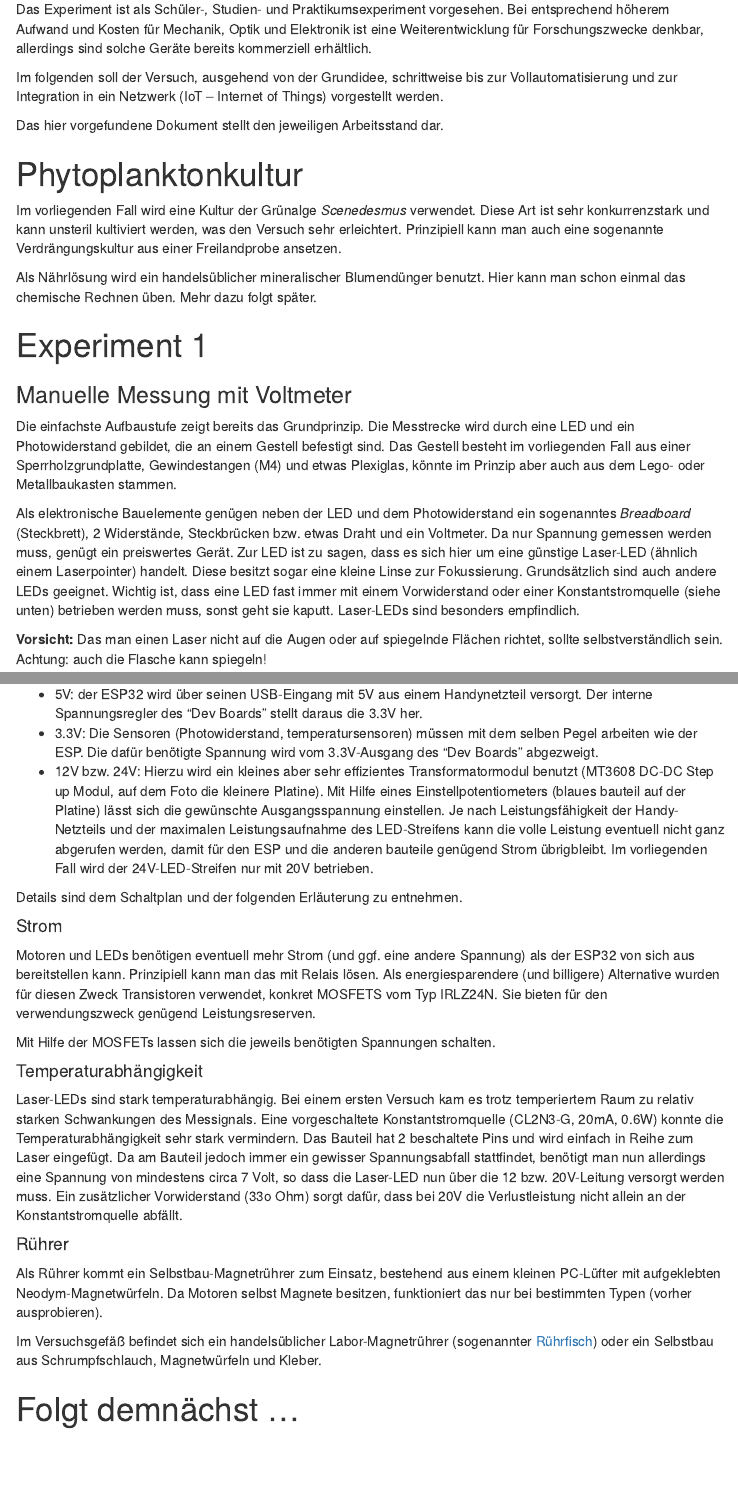
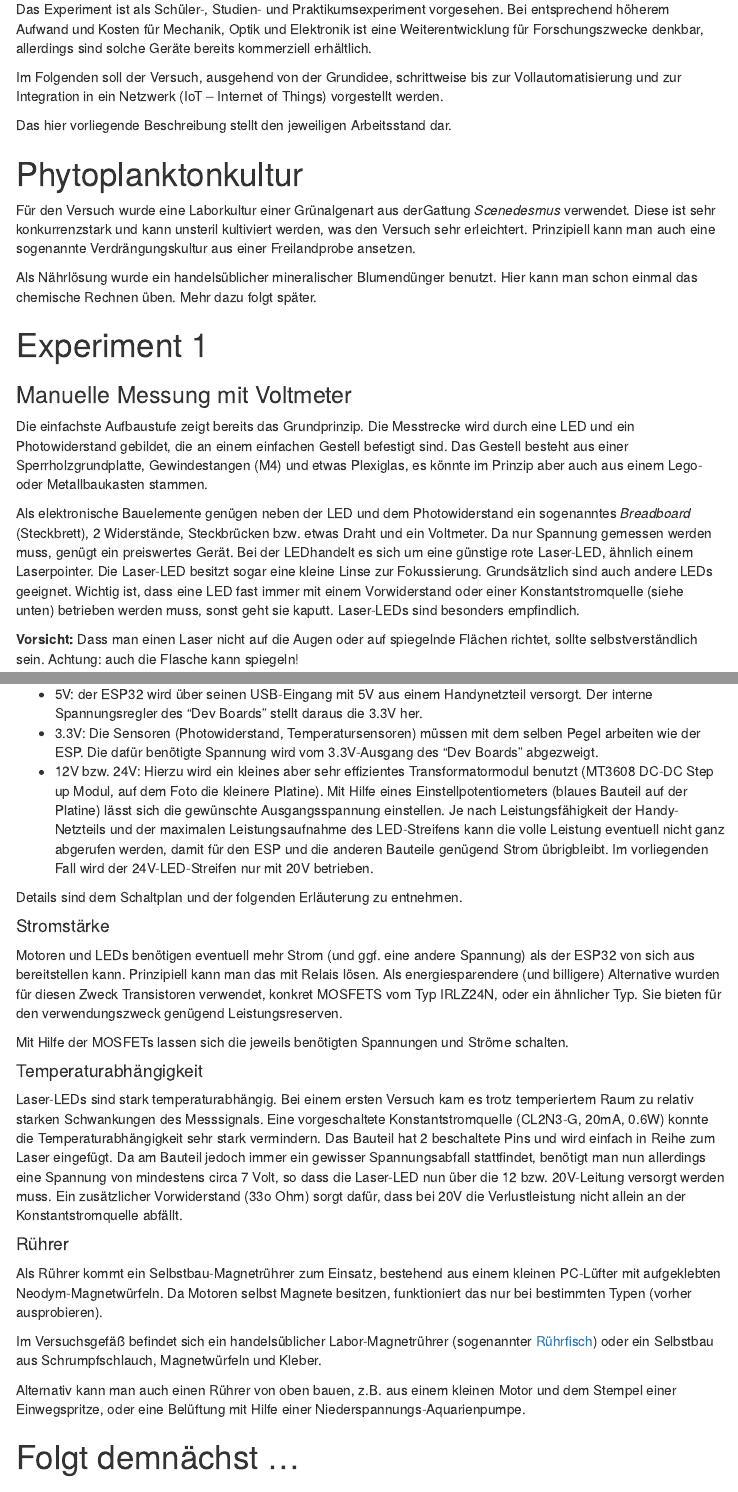
Before and after one commit to tpetzoldt/growthlab, an R Markdown document (doc/versuchsaufbau.Rmd): the page in a window 1100 px wide, from 360 px down, and a second part further down, joined at a grey line. The pictures show the output file doc/versuchsaufbau.html that the author committed with the source, opened offline; menus at the side of the page are left out.

Commit message:
wording only

```diff
--- a/doc/versuchsaufbau.Rmd
+++ b/doc/versuchsaufbau.Rmd
@@ -32,21 +32,17 @@ Bei entsprechend höherem Aufwand und Kosten für Mechanik, Optik und Elektronik
 ist eine Weiterentwicklung für Forschungszwecke denkbar, allerdings sind
 solche Geräte bereits kommerziell erhältlich.
 
-Im folgenden soll der Versuch, ausgehend von der Grundidee, schrittweise bis zur
+Im Folgenden soll der Versuch, ausgehend von der Grundidee, schrittweise bis zur
 Vollautomatisierung und zur Integration in ein Netzwerk (IoT -- Internet of Things)
 vorgestellt werden.
 
-Das hier vorgefundene Dokument stellt den jeweiligen Arbeitsstand dar.
+Das hier vorliegende Beschreibung stellt den jeweiligen Arbeitsstand dar.
 
 # Phytoplanktonkultur
 
-Im vorliegenden Fall wird eine Kultur der Grünalge *Scenedesmus* verwendet. Diese
-Art ist sehr konkurrenzstark und kann unsteril kultiviert werden, was den Versuch sehr
-erleichtert. Prinzipiell kann man auch eine sogenannte Verdrängungskultur aus einer
-Freilandprobe ansetzen.
+Für den Versuch wurde eine Laborkultur einer Grünalgenart aus derGattung *Scenedesmus* verwendet. Diese ist sehr konkurrenzstark und kann unsteril kultiviert werden, was den Versuch sehr erleichtert. Prinzipiell kann man auch eine sogenannte Verdrängungskultur aus einer Freilandprobe ansetzen.
 
-Als Nährlösung wird ein handelsüblicher mineralischer Blumendünger
-benutzt. Hier kann man schon einmal das chemische Rechnen üben. Mehr dazu folgt später.
+Als Nährlösung wurde ein handelsüblicher mineralischer Blumendünger benutzt. Hier kann man schon einmal das chemische Rechnen üben. Mehr dazu folgt später.
 
 # Experiment 1
 
@@ -54,15 +50,13 @@ benutzt. Hier kann man schon einmal das chemische Rechnen üben. Mehr dazu folgt
 
 Die einfachste Aufbaustufe zeigt bereits das Grundprinzip. Die Messtrecke wird durch eine
 LED und ein Photowiderstand gebildet, die an einem
-Gestell befestigt sind. Das Gestell besteht im vorliegenden Fall aus einer Sperrholzgrundplatte,
-Gewindestangen (M4) und etwas Plexiglas, könnte im Prinzip aber auch aus dem Lego- oder Metallbaukasten stammen.
+einfachen Gestell befestigt sind. Das Gestell besteht aus einer Sperrholzgrundplatte,
+Gewindestangen (M4) und etwas Plexiglas, es könnte im Prinzip aber auch aus einem Lego- oder Metallbaukasten stammen.
 
-Als elektronische Bauelemente genügen neben der LED und dem Photowiderstand ein sogenanntes *Breadboard* (Steckbrett),
-2 Widerstände, Steckbrücken bzw. etwas Draht und ein Voltmeter. Da nur Spannung gemessen werden muss, genügt ein preiswertes Gerät. Zur LED ist zu sagen, dass es sich hier um eine günstige Laser-LED (ähnlich einem Laserpointer) handelt.
-Diese besitzt sogar eine kleine Linse zur Fokussierung. Grundsätzlich sind auch andere LEDs geeignet. Wichtig ist, dass
-eine LED fast immer mit einem Vorwiderstand oder einer Konstantstromquelle (siehe unten) betrieben werden muss, sonst geht sie kaputt. Laser-LEDs sind besonders empfindlich.
+Als elektronische Bauelemente genügen neben der LED und dem Photowiderstand ein sogenanntes *Breadboard* (Steckbrett), 2 Widerstände, Steckbrücken bzw. etwas Draht und ein Voltmeter. Da nur Spannung gemessen werden muss, genügt ein preiswertes Gerät. Bei der LEDhandelt es sich um eine günstige rote Laser-LED, ähnlich einem Laserpointer.
+Die Laser-LED besitzt sogar eine kleine Linse zur Fokussierung. Grundsätzlich sind auch andere LEDs geeignet. Wichtig ist, dass eine LED fast immer mit einem Vorwiderstand oder einer Konstantstromquelle (siehe unten) betrieben werden muss, sonst geht sie kaputt. Laser-LEDs sind besonders empfindlich.
 
-**Vorsicht:** Das man einen Laser nicht auf die Augen oder auf spiegelnde Flächen
+**Vorsicht:** Dass man einen Laser nicht auf die Augen oder auf spiegelnde Flächen
 richtet, sollte selbstverständlich sein. Achtung: auch die Flasche kann spiegeln!
 
 Die grüne Farbe der Probe zeigt eine hohe Konzentration gegen Ende eines
@@ -275,29 +267,28 @@ Diese unterschiedlichen Anforderungen wurden wie folgt gelöst.
 
 * 5V: der ESP32 wird über seinen USB-Eingang mit 5V aus einem Handynetzteil versorgt.
   Der interne Spannungsregler des "Dev Boards" stellt daraus die 3.3V her.
-* 3.3V: Die Sensoren (Photowiderstand, temperatursensoren) müssen mit dem selben
+* 3.3V: Die Sensoren (Photowiderstand, Temperatursensoren) müssen mit dem selben
 Pegel arbeiten wie der ESP. Die dafür benötigte Spannung wird vom 3.3V-Ausgang
 des "Dev Boards" abgezweigt.
 * 12V bzw. 24V: Hierzu wird ein kleines aber sehr effizientes Transformatormodul
 benutzt (MT3608 DC-DC Step up Modul, auf dem Foto die kleinere Platine).
-Mit Hilfe eines Einstellpotentiometers (blaues bauteil auf der Platine)
-lässt sich die gewünschte Ausgangsspannung einstellen. Je nach Leistungsfähigkeit der Handy-Netzteils und der maximalen Leistungsaufnahme des LED-Streifens kann die volle Leistung eventuell nicht ganz abgerufen werden, damit für den ESP und die anderen bauteile genügend Strom übrigbleibt. Im vorliegenden Fall wird der 24V-LED-Streifen nur mit 20V betrieben.
+Mit Hilfe eines Einstellpotentiometers (blaues Bauteil auf der Platine)
+lässt sich die gewünschte Ausgangsspannung einstellen. Je nach Leistungsfähigkeit der Handy-Netzteils und der maximalen Leistungsaufnahme des LED-Streifens kann die volle Leistung eventuell nicht ganz abgerufen werden, damit für den ESP und die anderen Bauteile genügend Strom übrigbleibt. Im vorliegenden Fall wird der 24V-LED-Streifen nur mit 20V betrieben.
 
 Details sind dem Schaltplan und der folgenden Erläuterung zu entnehmen.
 
-#### Strom
+#### Stromstärke
 
 Motoren und LEDs benötigen eventuell mehr Strom (und ggf. eine andere Spannung)
 als der ESP32 von sich aus bereitstellen kann. Prinzipiell kann man das mit Relais lösen.
-Als energiesparendere (und billigere) Alternative wurden für diesen Zweck Transistoren verwendet,
-konkret MOSFETS vom Typ IRLZ24N. Sie bieten für den verwendungszweck genügend Leistungsreserven.
+Als energiesparendere (und billigere) Alternative wurden für diesen Zweck Transistoren verwendet, konkret MOSFETS vom Typ IRLZ24N, oder ein ähnlicher Typ. Sie bieten für den verwendungszweck genügend Leistungsreserven.
 
-Mit Hilfe der MOSFETs lassen sich die jeweils benötigten Spannungen schalten.
+Mit Hilfe der MOSFETs lassen sich die jeweils benötigten Spannungen und Ströme schalten.
 
 #### Temperaturabhängigkeit
 
 Laser-LEDs sind stark temperaturabhängig. Bei einem ersten Versuch kam es trotz
-temperiertem Raum zu relativ starken Schwankungen des Messignals. Eine vorgeschaltete
+temperiertem Raum zu relativ starken Schwankungen des Messsignals. Eine vorgeschaltete
 Konstantstromquelle (CL2N3-G, 20mA, 0.6W) konnte die Temperaturabhängigkeit sehr stark vermindern.
 Das Bauteil hat 2 beschaltete Pins und wird einfach in Reihe zum Laser eingefügt.
 Da am Bauteil jedoch immer ein gewisser Spannungsabfall stattfindet, benötigt
@@ -316,9 +307,13 @@ Im Versuchsgefäß befindet sich ein handelsüblicher Labor-Magnetrührer
 (sogenannter [Rührfisch](https://de.wikipedia.org/wiki/Magnetr%C3%BChrer))
 oder ein Selbstbau aus Schrumpfschlauch, Magnetwürfeln und Kleber.
 
+Alternativ kann man auch einen Rührer von oben bauen, z.B. aus einem kleinen Motor und dem Stempel einer Einwegspritze, oder eine Belüftung mit Hilfe einer Niederspannungs-Aquarienpumpe.
+
 # Folgt demnächst ...
 
 ## Organismen und Nährmedien
+
+
 
 * Planktonkultur
 * Nährmedien
```
Also changed, not shown: doc/versuchsaufbau.html, doc/versuchsaufbau.Rmd (14 more changed lines).
